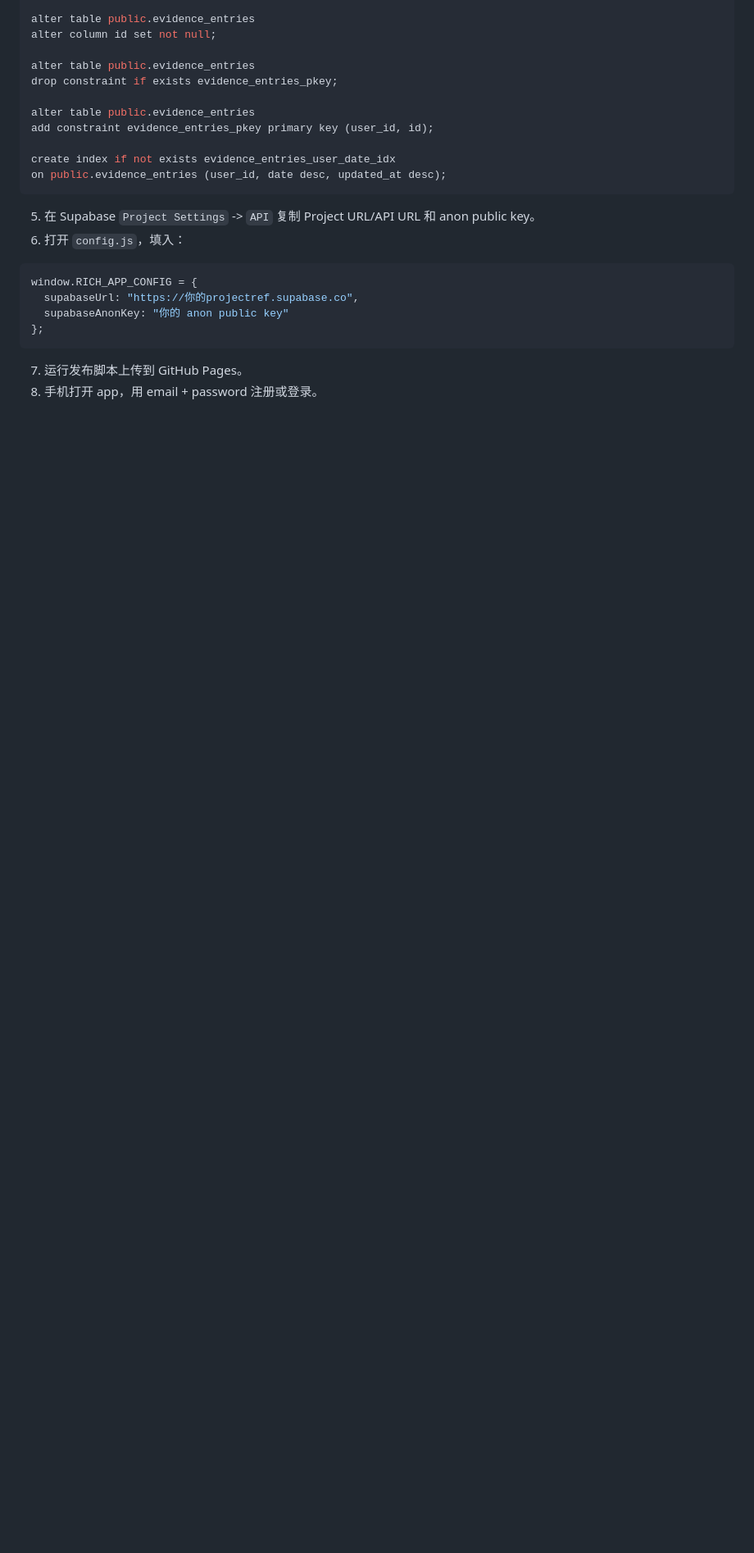
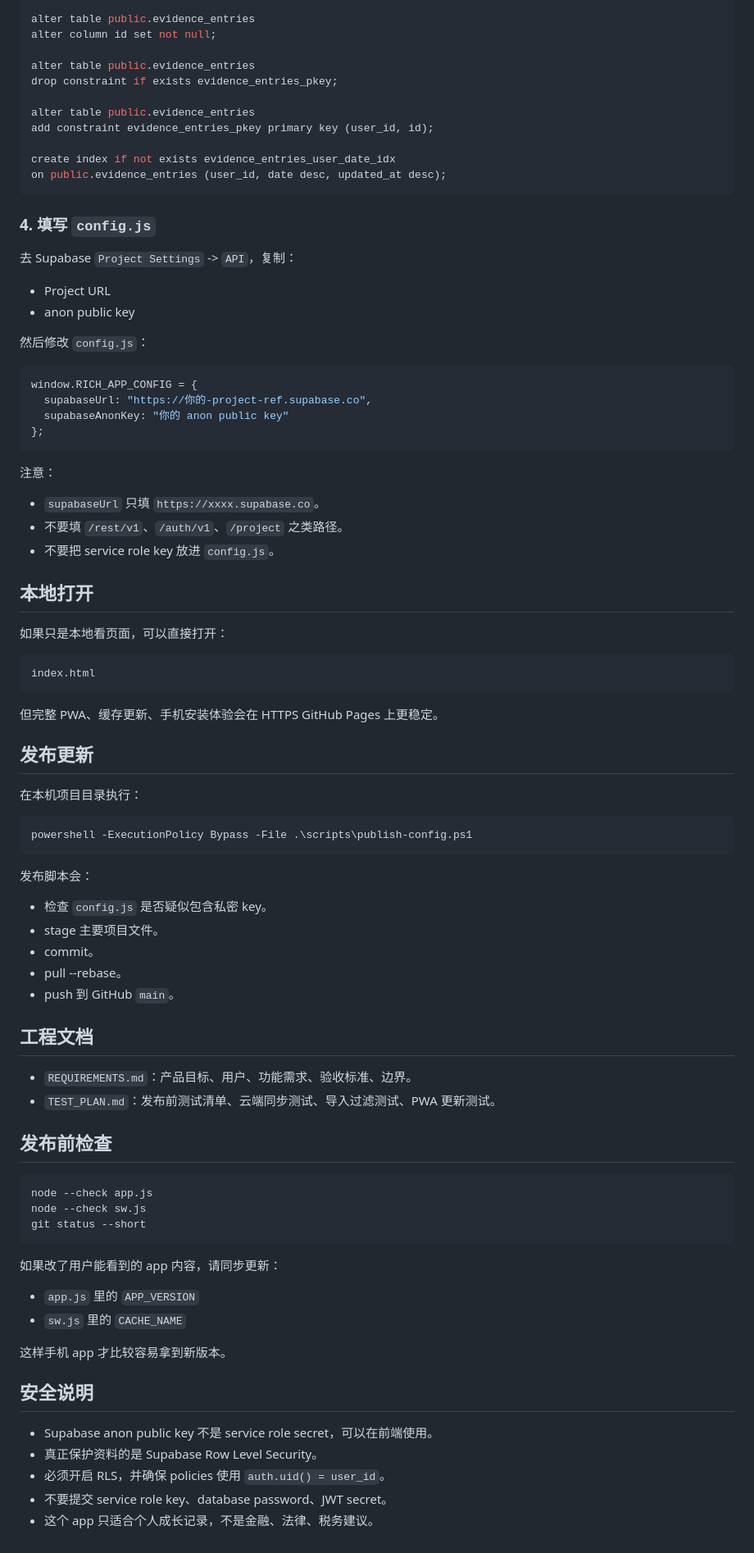
Before and after one commit to yilinyyl/rich-learning-system, a Markdown page: README.md, the part around one of its changes. Shown at 82% size. Drawn GitHub-style; blank space fills up the shorter version.

Commit message:
Publish app update (2026-06-20 17:06)

````diff
--- a/README.md
+++ b/README.md
@@ -113,15 +147,78 @@ create index if not exists evidence_entries_user_date_idx
 on public.evidence_entries (user_id, date desc, updated_at desc);
 ```
 
-5. 在 Supabase `Project Settings` -> `API` 复制 Project URL/API URL 和 anon public key。
-6. 打开 `config.js`，填入：
+### 4. 填写 `config.js`
+
+去 Supabase `Project Settings` -> `API`，复制：
+
+- Project URL
+- anon public key
+
+然后修改 `config.js`：
 
 ```js
 window.RICH_APP_CONFIG = {
-  supabaseUrl: "https://你的projectref.supabase.co",
+  supabaseUrl: "https://你的-project-ref.supabase.co",
   supabaseAnonKey: "你的 anon public key"
 };
 ```
 
-7. 运行发布脚本上传到 GitHub Pages。
-8. 手机打开 app，用 email + password 注册或登录。
+注意：
+
+- `supabaseUrl` 只填 `https://xxxx.supabase.co`。
+- 不要填 `/rest/v1`、`/auth/v1`、`/project` 之类路径。
+- 不要把 service role key 放进 `config.js`。
+
+## 本地打开
+
+如果只是本地看页面，可以直接打开：
+
+```text
+index.html
+```
+
+但完整 PWA、缓存更新、手机安装体验会在 HTTPS GitHub Pages 上更稳定。
+
+## 发布更新
+
+在本机项目目录执行：
+
+```powershell
+powershell -ExecutionPolicy Bypass -File .\scripts\publish-config.ps1
+```
+
+发布脚本会：
+
+- 检查 `config.js` 是否疑似包含私密 key。
+- stage 主要项目文件。
+- commit。
+- pull --rebase。
+- push 到 GitHub `main`。
+
+## 工程文档
+
+- `REQUIREMENTS.md`：产品目标、用户、功能需求、验收标准、边界。
+- `TEST_PLAN.md`：发布前测试清单、云端同步测试、导入过滤测试、PWA 更新测试。
+
+## 发布前检查
+
+```powershell
+node --check app.js
+node --check sw.js
+git status --short
+```
+
+如果改了用户能看到的 app 内容，请同步更新：
+
+- `app.js` 里的 `APP_VERSION`
+- `sw.js` 里的 `CACHE_NAME`
+
+这样手机 app 才比较容易拿到新版本。
+
+## 安全说明
+
+- Supabase anon public key 不是 service role secret，可以在前端使用。
+- 真正保护资料的是 Supabase Row Level Security。
+- 必须开启 RLS，并确保 policies 使用 `auth.uid() = user_id`。
+- 不要提交 service role key、database password、JWT secret。
+- 这个 app 只适合个人成长记录，不是金融、法律、税务建议。
````
Also changed, not shown: other parts of README.md (+71 -37 lines).
